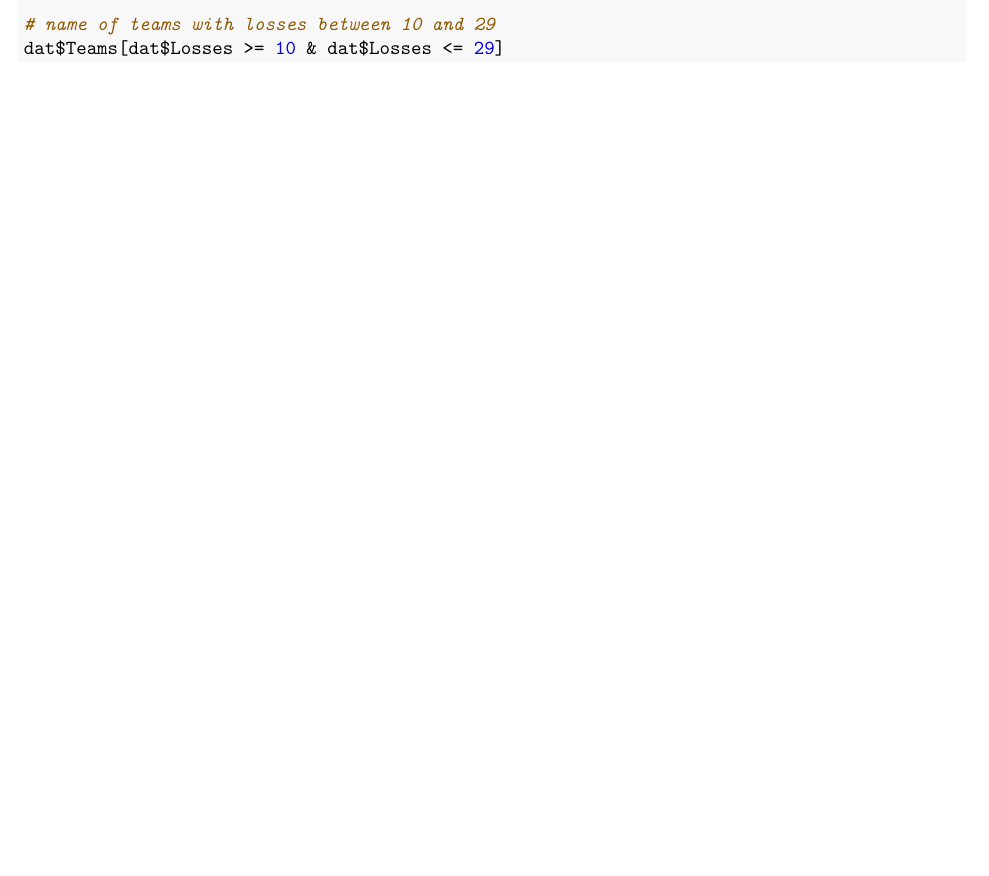
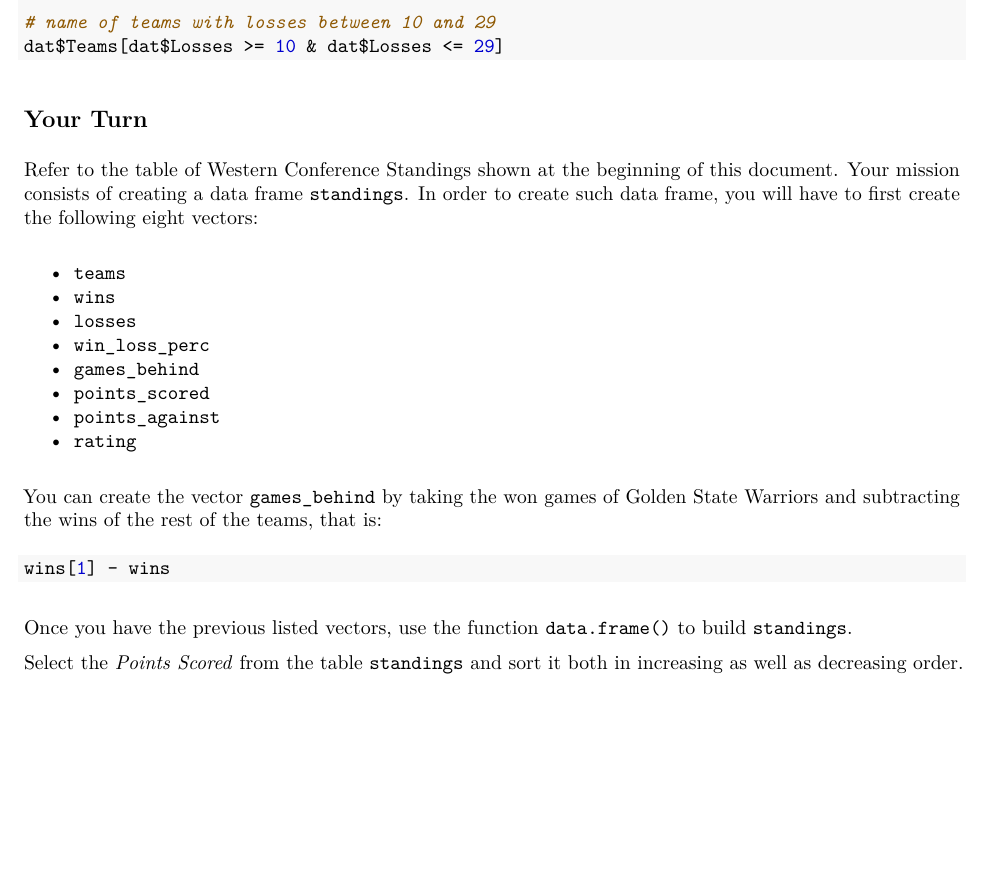
Before and after one commit to ucb-introstat/introstat-spring-2017, an R Markdown document (scripts/01-data-variables.Rmd): part of page 6 of 6, cut so that both start at the same text, the shorter picture padded with empty space. The pictures show the output file scripts/01-data-variables.pdf that the author committed with the source.

Commit message:
scripts: add your turn in adta variables

````diff
--- a/scripts/01-data-variables.Rmd
+++ b/scripts/01-data-variables.Rmd
@@ -292,3 +292,33 @@ dat$Teams[dat$Wins > 40]
 # name of teams with losses between 10 and 29
 dat$Teams[dat$Losses >= 10 & dat$Losses <= 29]
 ```
+
+
+## Your Turn
+
+Refer to the table of Western Conference Standings shown at the beginning of
+this document. Your mission consists of creating a data frame `standings`.
+In order to create such data frame, you will have to first create the following
+eight vectors:
+
+- `teams`
+- `wins`
+- `losses`
+- `win_loss_perc`
+- `games_behind`
+- `points_scored`
+- `points_against`
+- `rating`
+
+You can create the vector `games_behind` by taking the won games of Golden
+State Warriors and subtracting the wins of the rest of the teams, that is:
+
+```r
+wins[1] - wins
+```
+
+Once you have the previous listed vectors, use the function `data.frame()`
+to build `standings`.
+
+Select the _Points Scored_ from the table `standings` and sort it both in
+increasing as well as decreasing order.
````
Also changed, not shown: scripts/01-data-variables.pdf.
